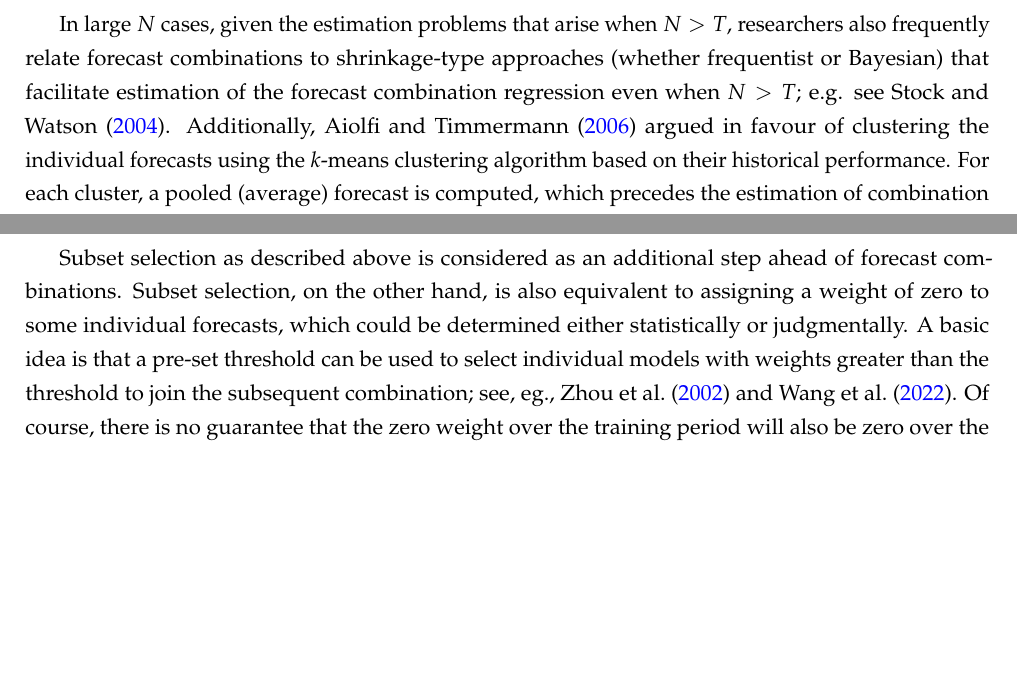
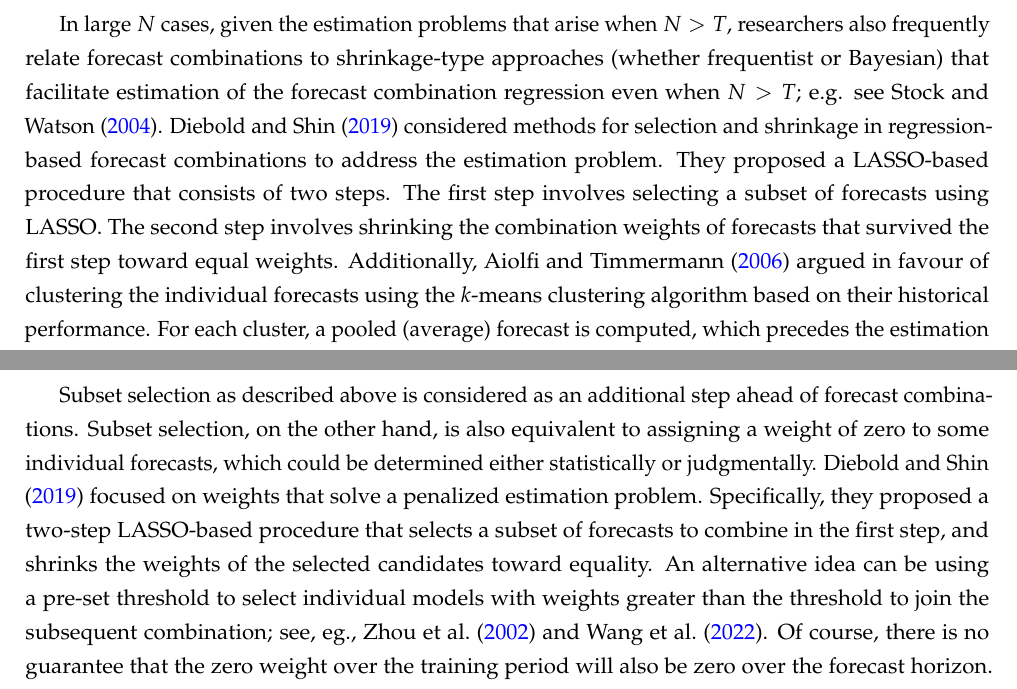
Before and after one commit to xqnwang/ensembles-combinations-docs, a LaTeX paper (docs/EnsembleCombination.tex): two parts of pages 9 and 19 of 56, joined at a grey line, cut so that both start at the same text, the shorter picture padded with empty space. Compiled offline with pdfLaTeX.

Commit message:
Selection and shrinkage in regression-based combinations by Diebold and Shin (2019)

```diff
--- a/docs/EnsembleCombination.tex
+++ b/docs/EnsembleCombination.tex
@@ -215,7 +215,7 @@ Forecast combinations using changing weights have also been developed with the g
 
 Researchers have also worked on including a large number of forecasts in the regression framework to take advantage of many models. However, \citet{Chan1999-io} examined a wide range of combination methods and showed that OLS combinations have very poor performance when the number of forecasts to be combined is very large. Factor methods are of course a well-used way of condensing information when modeling and forecasting. They have also been used explicitly in forecast combination settings, and may be especially attractive when the number of forecasts to be combined is very large ($N > T$); see, e.g., \citet{Chan1999-io} for a dynamic factor model framework for forecast combinations. The common factors in approximate dynamic factor models can be estimated by principle components \citep{Stock1999-fi}. Principal components regression (PCR) is typically motivated as an ad hoc tool for solution of multicollinearity. \citet{Chan1999-io} and \citet{Stock2004-rq} explicitly applied PCR to forecast combinations, which forms a two-step procedure. The first step extracts the principal components. The second step produces the final forecasts by means of OLS regression. The superiority of PCR over OLS combinations was also supported by \citet{Rapach2008-jh} and \citet{Poncela2011-vz}. In turn, these methods relate to the question of whether one should forecast with variables (in our paper's context, these would be competing point forecasts), factors (extracted from the $N$ competing forecasts), or both; see, e.g., \citet{Castle2013-fv} for a detailed discussion in the model selection context.
 
-In large $N$ cases, given the estimation problems that arise when $N > T$, researchers also frequently relate forecast combinations to shrinkage-type approaches (whether frequentist or Bayesian) that facilitate estimation of the forecast combination regression even when $N > T$; e.g. see \citet{Stock2004-rq}. Additionally, \citet{Aiolfi2006-rh} argued in favour of clustering the individual forecasts using the $k$-means clustering algorithm based on their historical performance. For each cluster, a pooled (average) forecast is computed, which precedes the estimation of combination weights for the constructed clusters.
+In large $N$ cases, given the estimation problems that arise when $N > T$, researchers also frequently relate forecast combinations to shrinkage-type approaches (whether frequentist or Bayesian) that facilitate estimation of the forecast combination regression even when $N > T$; e.g. see \citet{Stock2004-rq}. \citet{Diebold2019-ml} considered methods for selection and shrinkage in regression-based forecast combinations to address the estimation problem. They proposed a LASSO-based procedure that consists of two steps. The first step involves selecting a subset of forecasts using LASSO. The second step involves shrinking the combination weights of forecasts that survived the first step toward equal weights. Additionally, \citet{Aiolfi2006-rh} argued in favour of clustering the individual forecasts using the $k$-means clustering algorithm based on their historical performance. For each cluster, a pooled (average) forecast is computed, which precedes the estimation of combination weights for the constructed clusters.
 
 \subsubsection*{Performance-based weights}
 
@@ -330,7 +330,7 @@ It was until recently that diversity of an available forecast pool was explicitl
 
 Subset selection techniques take advantage of allowing many forecasts to be considered when combining, reducing weight estimation errors and improving computational efficiency. However, subset selection has received scant attention in the context of forecast combinations, and it is mainly focused on trimming based on the principles of expertise. Therefore, automatic selection techniques considering both expertise and diversity merit further attention and development.
 
-Subset selection as described above is considered as an additional step ahead of forecast combinations. Subset selection, on the other hand, is also equivalent to assigning a weight of zero to some individual forecasts, which could be determined either statistically or judgmentally. A basic idea is that a pre-set threshold can be used to select individual models with weights greater than the threshold to join the subsequent combination; see, eg., \citet{Zhou2002-cg,Wang2021-un}. Of course, there is no guarantee that the zero weight over the training period will also be zero over the forecast horizon. Hence, time-varying subset selection is certainly one solution to this problem and can be achieved by applying a pre-set threshold to forecast combinations with time-varying weights.
+Subset selection as described above is considered as an additional step ahead of forecast combinations. Subset selection, on the other hand, is also equivalent to assigning a weight of zero to some individual forecasts, which could be determined either statistically or judgmentally. \citet{Diebold2019-ml} focused on weights that solve a penalized estimation problem. Specifically, they proposed a two-step LASSO-based procedure that selects a subset of forecasts to combine in the first step, and shrinks the weights of the selected candidates toward equality. An alternative idea can be using a pre-set threshold to select individual models with weights greater than the threshold to join the subsequent combination; see, eg., \citet{Zhou2002-cg,Wang2021-un}. Of course, there is no guarantee that the zero weight over the training period will also be zero over the forecast horizon. Hence, time-varying subset selection is certainly one solution to this problem and can be achieved by applying a pre-set threshold to forecast combinations with time-varying weights.
 
 \subsection{Forecast combination puzzle}
 \label{sec:puzzle}
```
